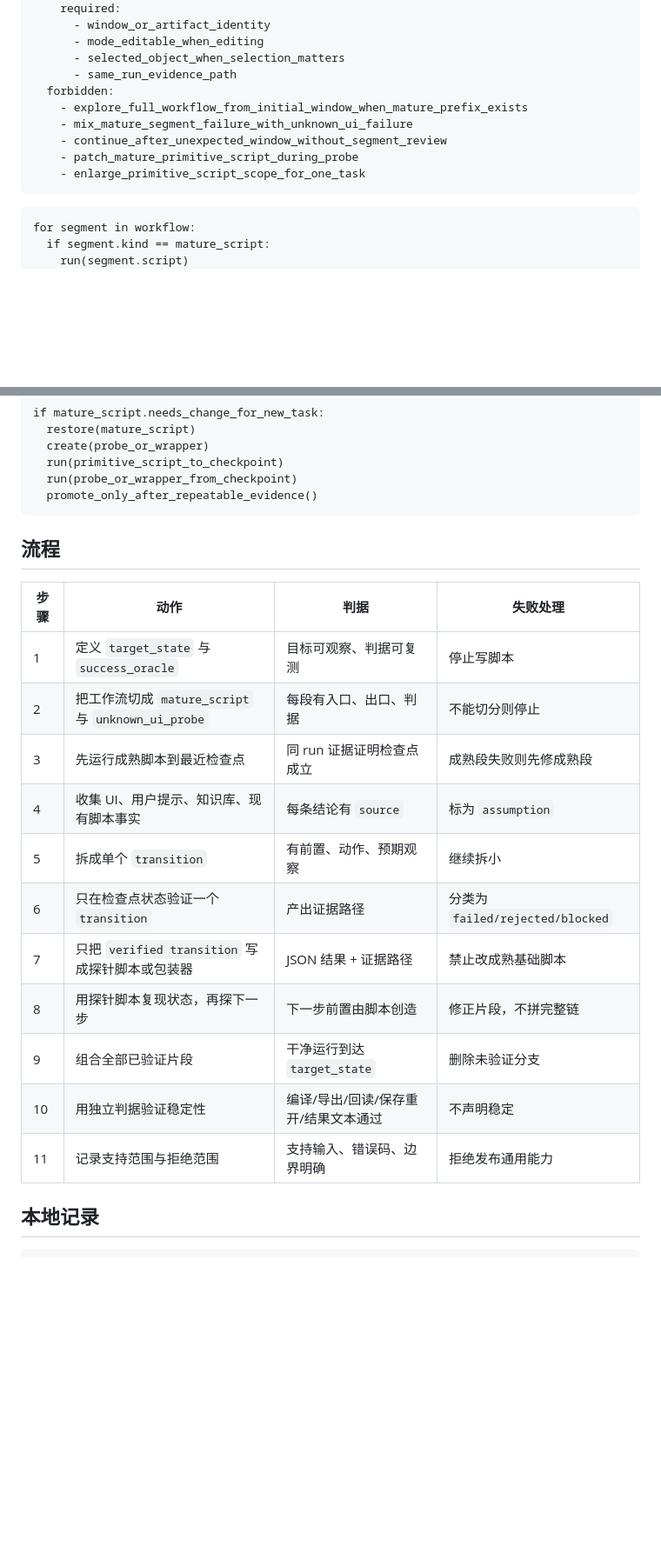
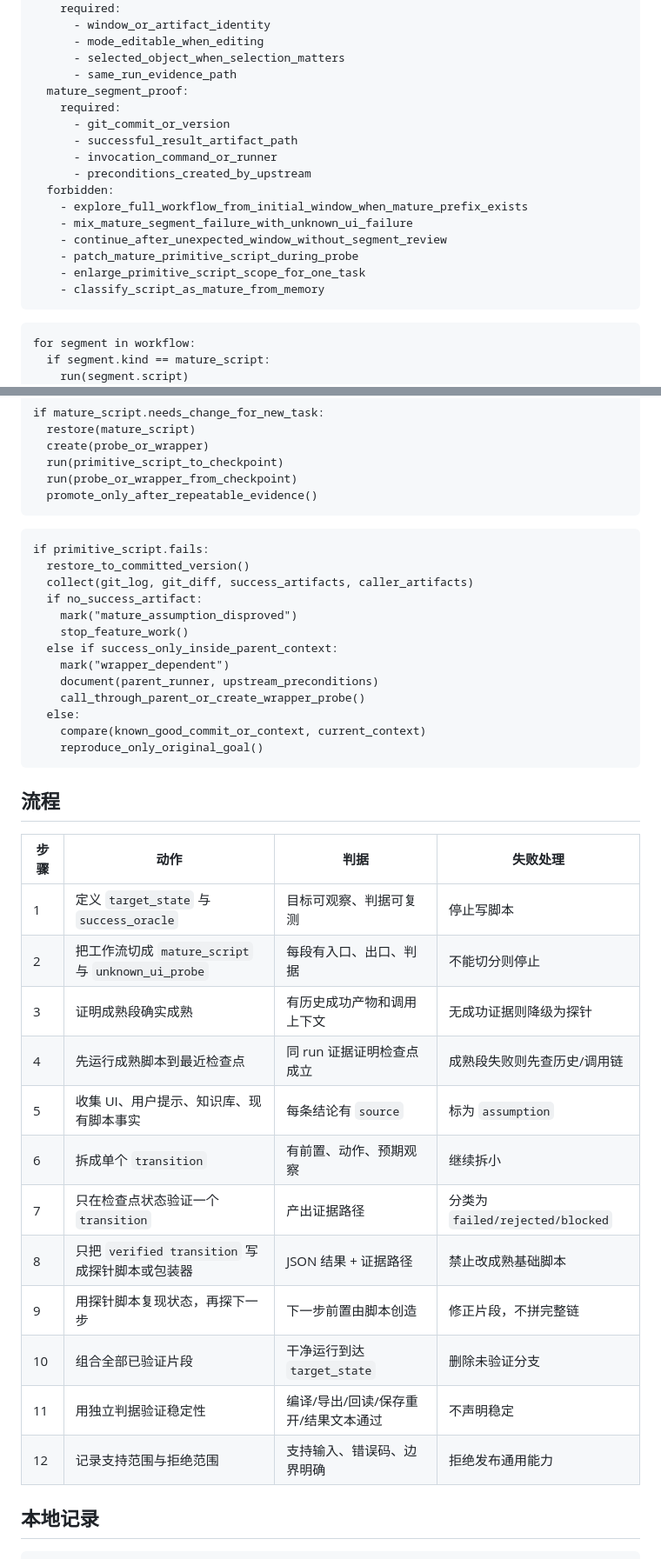
Before and after one commit to xxrust/KeyenceAgent, a Markdown page: ui-automation-breakthrough/SKILL.md, 2 parts joined by grey strips. Shown at 87% size. Drawn GitHub-style; blank space fills up the shorter version.

Commit message:
Require maturity evidence for UI primitives

````diff
--- a/ui-automation-breakthrough/SKILL.md
+++ b/ui-automation-breakthrough/SKILL.md
@@ -115,12 +121,19 @@ compound_workflow:
       - mode_editable_when_editing
       - selected_object_when_selection_matters
       - same_run_evidence_path
+  mature_segment_proof:
+    required:
+      - git_commit_or_version
+      - successful_result_artifact_path
+      - invocation_command_or_runner
+      - preconditions_created_by_upstream
   forbidden:
     - explore_full_workflow_from_initial_window_when_mature_prefix_exists
     - mix_mature_segment_failure_with_unknown_ui_failure
     - continue_after_unexpected_window_without_segment_review
     - patch_mature_primitive_script_during_probe
     - enlarge_primitive_script_scope_for_one_task
+    - classify_script_as_mature_from_memory
 ```
 
 ```pseudo
@@ -184,21 +213,38 @@ if mature_script.needs_change_for_new_task:
   promote_only_after_repeatable_evidence()
 ```
 
+```pseudo
+if primitive_script.fails:
+  restore_to_committed_version()
+  collect(git_log, git_diff, success_artifacts, caller_artifacts)
+  if no_success_artifact:
+    mark("mature_assumption_disproved")
+    stop_feature_work()
+  else if success_only_inside_parent_context:
+    mark("wrapper_dependent")
+    document(parent_runner, upstream_preconditions)
+    call_through_parent_or_create_wrapper_probe()
+  else:
+    compare(known_good_commit_or_context, current_context)
+    reproduce_only_original_goal()
+```
+
 ## 流程
 
 | 步骤 | 动作 | 判据 | 失败处理 |
 | --- | --- | --- | --- |
 | 1 | 定义 `target_state` 与 `success_oracle` | 目标可观察、判据可复测 | 停止写脚本 |
 | 2 | 把工作流切成 `mature_script` 与 `unknown_ui_probe` | 每段有入口、出口、判据 | 不能切分则停止 |
-| 3 | 先运行成熟脚本到最近检查点 | 同 run 证据证明检查点成立 | 成熟段失败则先修成熟段 |
-| 4 | 收集 UI、用户提示、知识库、现有脚本事实 | 每条结论有 `source` | 标为 `assumption` |
-| 5 | 拆成单个 `transition` | 有前置、动作、预期观察 | 继续拆小 |
-| 6 | 只在检查点状态验证一个 `transition` | 产出证据路径 | 分类为 `failed/rejected/blocked` |
-| 7 | 只把 `verified transition` 写成探针脚本或包装器 | JSON 结果 + 证据路径 | 禁止改成熟基础脚本 |
-| 8 | 用探针脚本复现状态，再探下一步 | 下一步前置由脚本创造 | 修正片段，不拼完整链 |
-| 9 | 组合全部已验证片段 | 干净运行到达 `target_state` | 删除未验证分支 |
-| 10 | 用独立判据验证稳定性 | 编译/导出/回读/保存重开/结果文本通过 | 不声明稳定 |
-| 11 | 记录支持范围与拒绝范围 | 支持输入、错误码、边界明确 | 拒绝发布通用能力 |
+| 3 | 证明成熟段确实成熟 | 有历史成功产物和调用上下文 | 无成功证据则降级为探针 |
+| 4 | 先运行成熟脚本到最近检查点 | 同 run 证据证明检查点成立 | 成熟段失败则先查历史/调用链 |
+| 5 | 收集 UI、用户提示、知识库、现有脚本事实 | 每条结论有 `source` | 标为 `assumption` |
+| 6 | 拆成单个 `transition` | 有前置、动作、预期观察 | 继续拆小 |
+| 7 | 只在检查点状态验证一个 `transition` | 产出证据路径 | 分类为 `failed/rejected/blocked` |
+| 8 | 只把 `verified transition` 写成探针脚本或包装器 | JSON 结果 + 证据路径 | 禁止改成熟基础脚本 |
+| 9 | 用探针脚本复现状态，再探下一步 | 下一步前置由脚本创造 | 修正片段，不拼完整链 |
+| 10 | 组合全部已验证片段 | 干净运行到达 `target_state` | 删除未验证分支 |
+| 11 | 用独立判据验证稳定性 | 编译/导出/回读/保存重开/结果文本通过 | 不声明稳定 |
+| 12 | 记录支持范围与拒绝范围 | 支持输入、错误码、边界明确 | 拒绝发布通用能力 |
 
 ## 本地记录
 
````
Also changed, not shown: other parts of ui-automation-breakthrough/SKILL.md (+25 -0 lines), kv-studio-operator/SKILL.md (+24 -6 lines).
